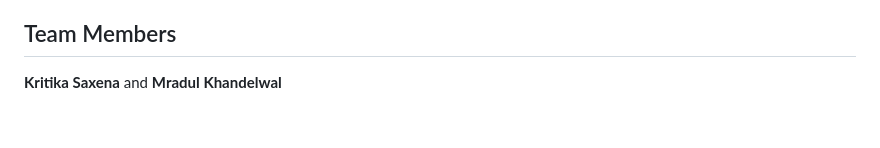
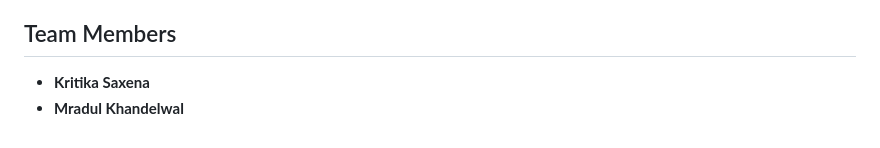
Before and after one commit to kritika-26/Orhto_Sense-AI, a Markdown page: README.md, the part around the change. GitHub-like rendering.

Commit message:
[Kritika] Updated the README file

```diff
--- a/README.md
+++ b/README.md
@@ -75,5 +75,5 @@ Precision Dynamic Orthotic Fitting: Replace static, uncomfortable plaster casts
 Lower Amputation Rates & Healthcare Savings: Save healthcare systems thousands of dollars per diabetic patient by preventing severe lower-limb ulcer complications.
 
 ## Team Members
-**Kritika Saxena** and
-**Mradul Khandelwal**
+-  **Kritika Saxena**
+-  **Mradul Khandelwal**
```
